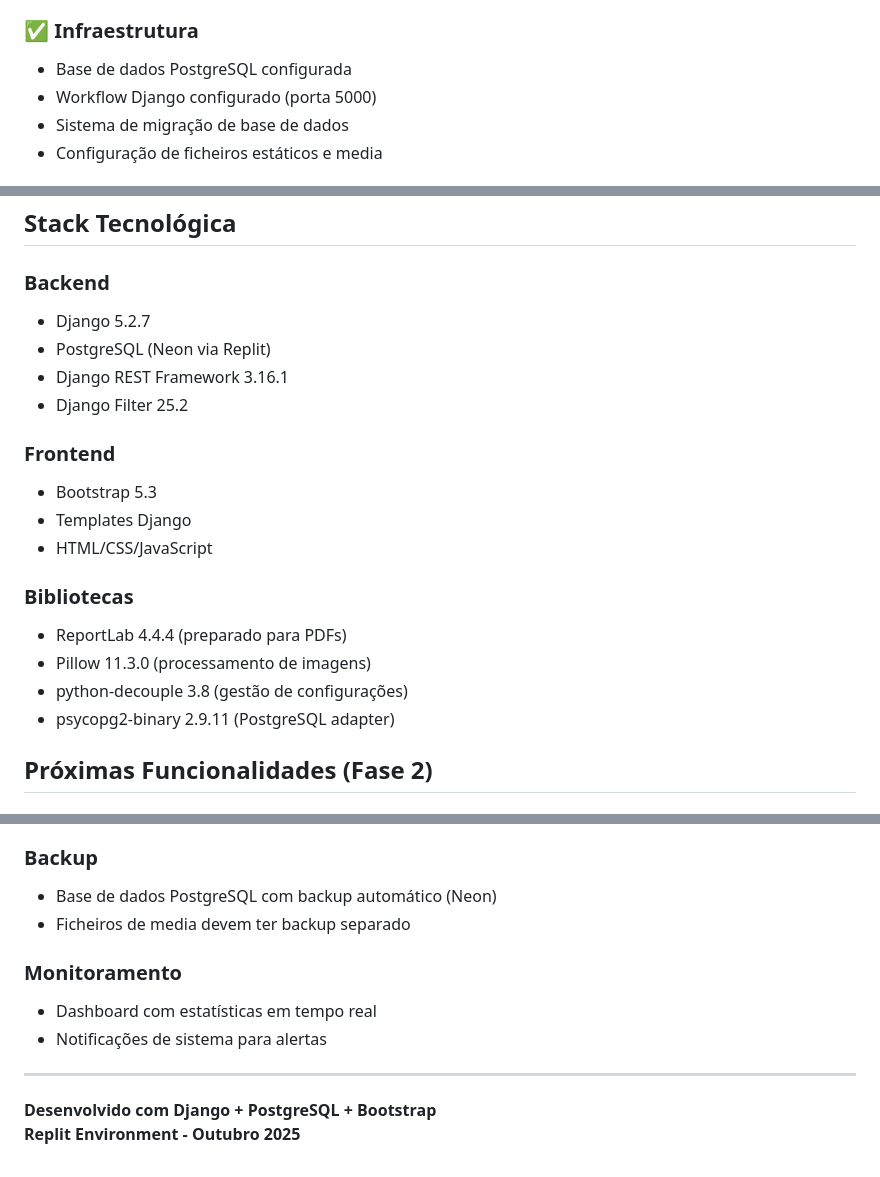
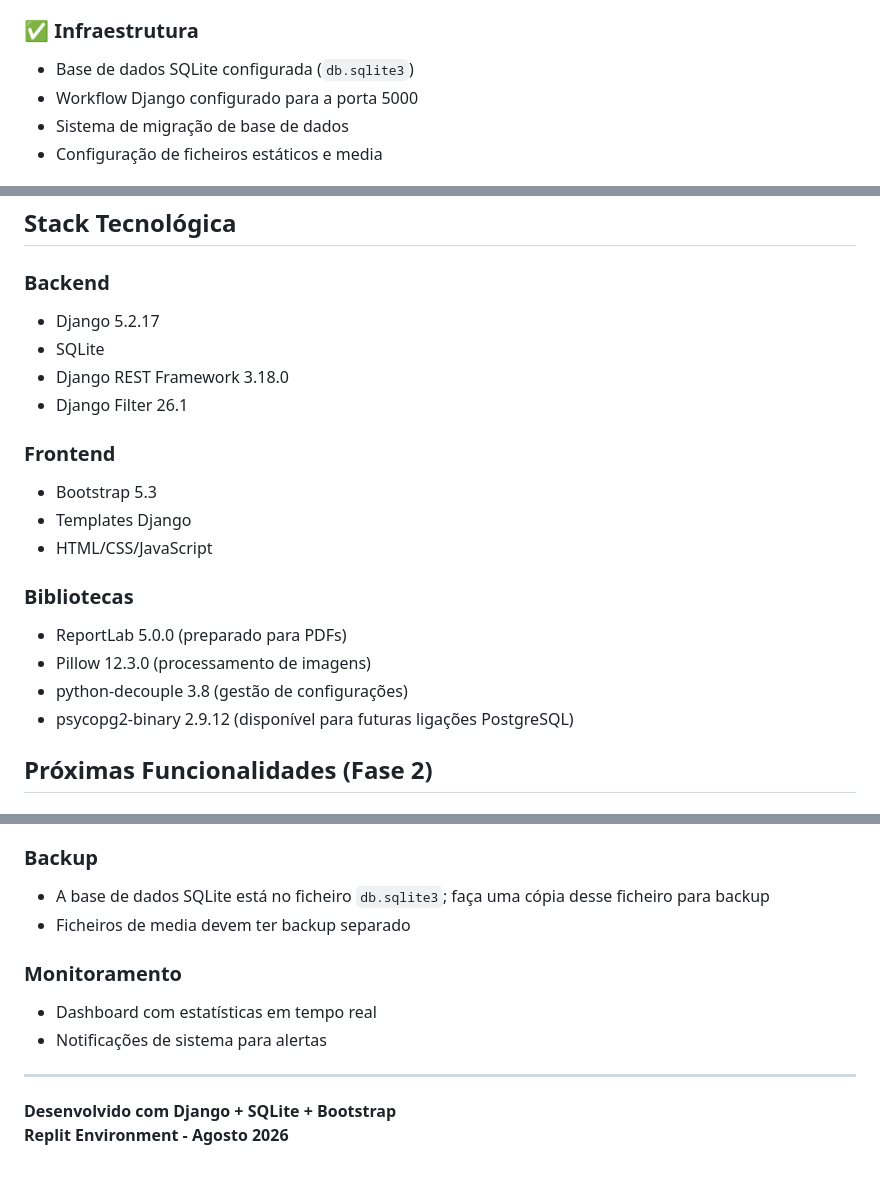
Before and after one commit to osvaldofmqueta-stack/ende-vanilson, a Markdown page: replit.md, 3 parts joined by grey strips. Rendered like a GitHub page.

Commit message:
Update replit documentation
Replit-Commit-Author: Agent

```diff
--- a/replit.md
+++ b/replit.md
@@ -51,8 +51,8 @@ Sistema completo de gestão de energia desenvolvido com Python Django para geren
 - Templates responsivos com Bootstrap 5
 
 ### ✅ Infraestrutura
-- Base de dados PostgreSQL configurada
-- Workflow Django configurado (porta 5000)
+- Base de dados SQLite configurada (`db.sqlite3`)
+- Workflow Django configurado para a porta 5000
 - Sistema de migração de base de dados
 - Configuração de ficheiros estáticos e media
 
@@ -130,10 +130,10 @@ documentação.
 ## Stack Tecnológica
 
 ### Backend
-- Django 5.2.7
-- PostgreSQL (Neon via Replit)
-- Django REST Framework 3.16.1
-- Django Filter 25.2
+- Django 5.2.17
+- SQLite
+- Django REST Framework 3.18.0
+- Django Filter 26.1
 
 ### Frontend
 - Bootstrap 5.3
@@ -141,10 +141,10 @@ documentação.
 - HTML/CSS/JavaScript
 
 ### Bibliotecas
-- ReportLab 4.4.4 (preparado para PDFs)
-- Pillow 11.3.0 (processamento de imagens)
+- ReportLab 5.0.0 (preparado para PDFs)
+- Pillow 12.3.0 (processamento de imagens)
 - python-decouple 3.8 (gestão de configurações)
-- psycopg2-binary 2.9.11 (PostgreSQL adapter)
+- psycopg2-binary 2.9.12 (disponível para futuras ligações PostgreSQL)
 
 ## Próximas Funcionalidades (Fase 2)
 
@@ -236,7 +236,7 @@ python manage.py collectstatic
 - Logs do workflow disponíveis no Replit
 
 ### Backup
-- Base de dados PostgreSQL com backup automático (Neon)
+- A base de dados SQLite está no ficheiro `db.sqlite3`; faça uma cópia desse ficheiro para backup
 - Ficheiros de media devem ter backup separado
 
 ### Monitoramento
@@ -245,5 +245,5 @@ python manage.py collectstatic
 
 ---
 
-**Desenvolvido com Django + PostgreSQL + Bootstrap**
-**Replit Environment - Outubro 2025**
+**Desenvolvido com Django + SQLite + Bootstrap**
+**Replit Environment - Agosto 2026**
```
